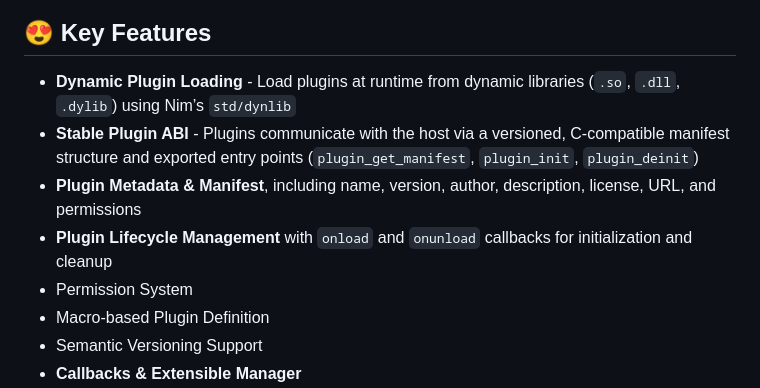
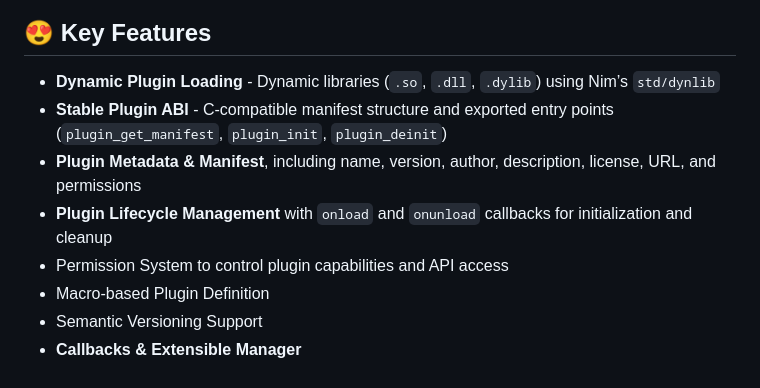
Before and after one commit to openpeeps/pluginkit, a Markdown page: README.md, the part around the change. GitHub-like rendering.

```diff
--- a/README.md
+++ b/README.md
@@ -13,11 +13,11 @@
 
 ## 😍 Key Features
 
-- **Dynamic Plugin Loading** - Load plugins at runtime from dynamic libraries (`.so`, `.dll`, `.dylib`) using Nim’s `std/dynlib`
-- **Stable Plugin ABI** - Plugins communicate with the host via a versioned, C-compatible manifest structure and exported entry points (`plugin_get_manifest`, `plugin_init`, `plugin_deinit`)
+- **Dynamic Plugin Loading** - Dynamic libraries (`.so`, `.dll`, `.dylib`) using Nim’s `std/dynlib`
+- **Stable Plugin ABI** - C-compatible manifest structure and exported entry points (`plugin_get_manifest`, `plugin_init`, `plugin_deinit`)
 - **Plugin Metadata & Manifest**, including name, version, author, description, license, URL, and permissions
 - **Plugin Lifecycle Management** with `onload` and `onunload` callbacks for initialization and cleanup
-- Permission System
+- Permission System to control plugin capabilities and API access
 - Macro-based Plugin Definition
 - Semantic Versioning Support
 - **Callbacks & Extensible Manager**
```
